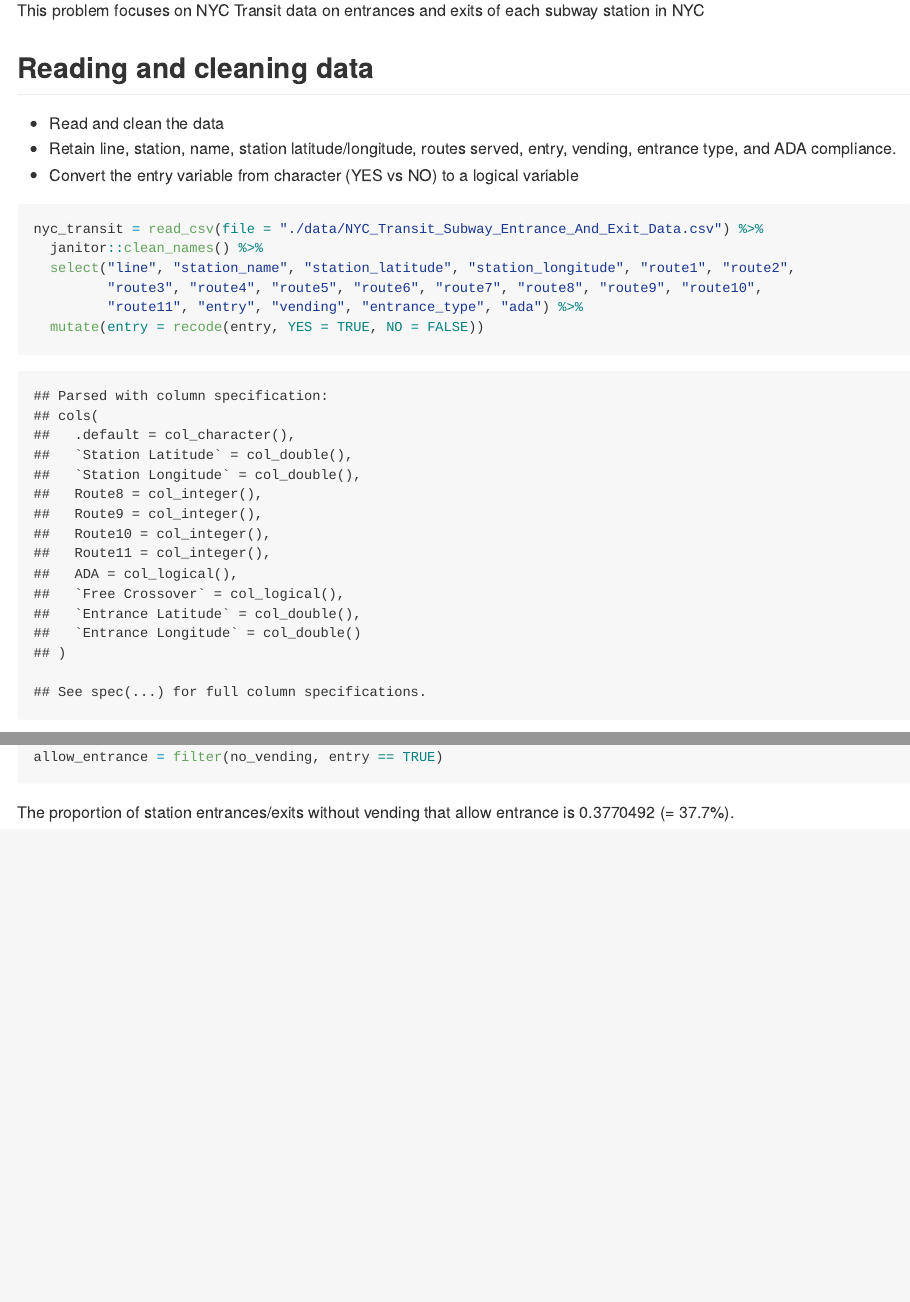
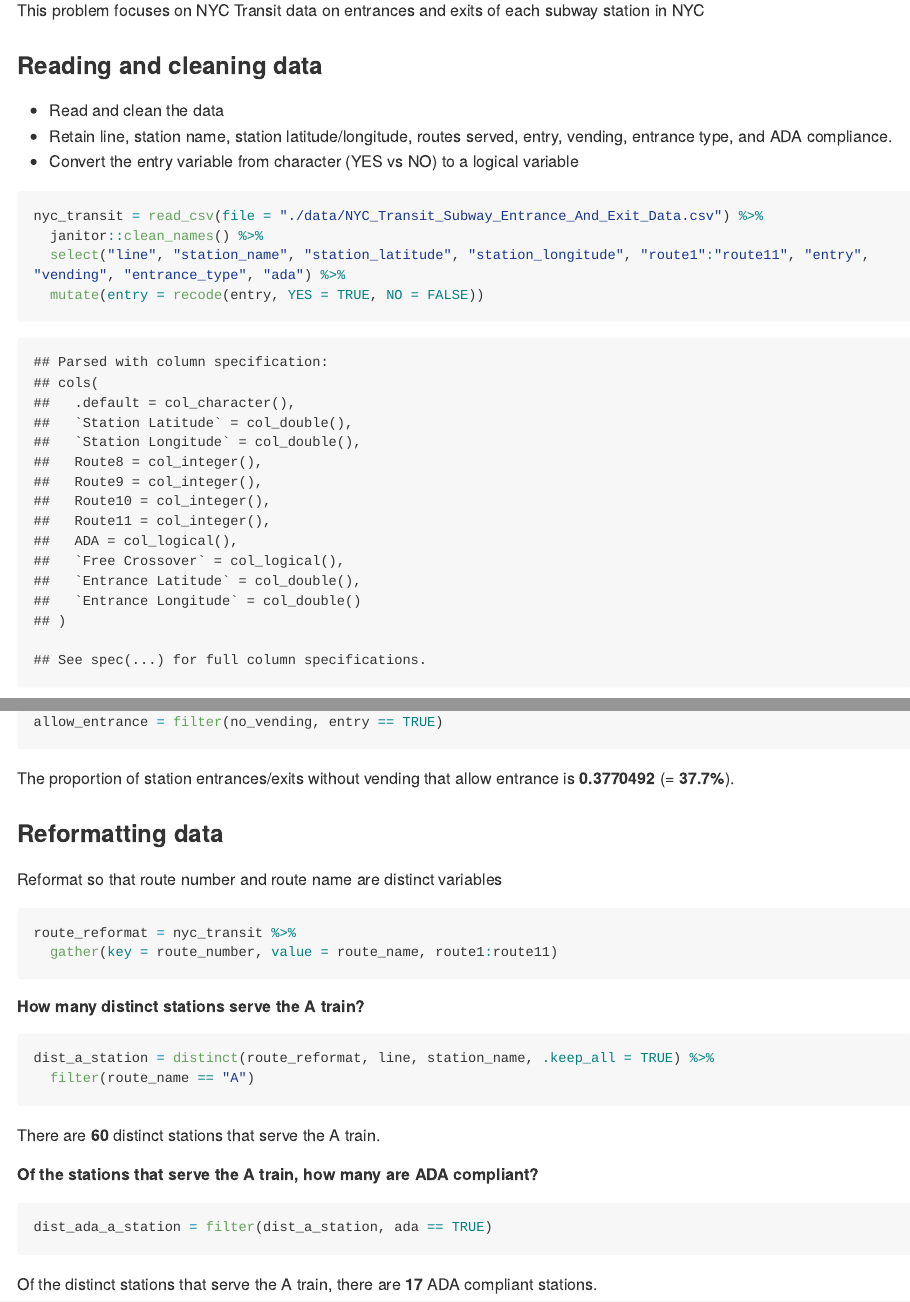
Before and after one commit to akang7/p8105_hw2_aik2136, an R Markdown document (p8105_hw2_aik2136.Rmd): the page in a window 1100 px wide, from 240 px down before the commit and from 220 px down after it, so that both start at the same text, and a second part further down, joined at a grey line. The pictures show the output file p8105_hw2_aik2136.md that the author committed with the source, drawn offline in the style of GitHub; long lines of code are wrapped.

Commit message:
Finishing up problem 1 + reformatted data to route1:route11 instead of listing out all routes

````diff
--- a/p8105_hw2_aik2136.Rmd
+++ b/p8105_hw2_aik2136.Rmd
@@ -13,16 +13,14 @@ library(tidyverse)
 This problem focuses on NYC Transit data on entrances and exits of each subway station in NYC
 
-## Reading and cleaning data
+### Reading and cleaning data
 
 * Read and clean the data
-* Retain line, station, name, station latitude/longitude, routes served, entry, vending, entrance type, and ADA compliance.
+* Retain line, station name, station latitude/longitude, routes served, entry, vending, entrance type, and ADA compliance.
 * Convert the entry variable from character (YES vs NO) to a logical variable
 ```{r read_clean_1}
 nyc_transit = read_csv(file = "./data/NYC_Transit_Subway_Entrance_And_Exit_Data.csv") %>%
   janitor::clean_names() %>%
-  select("line", "station_name", "station_latitude", "station_longitude", "route1", "route2",
-         "route3", "route4", "route5", "route6", "route7", "route8", "route9", "route10",
-         "route11", "entry", "vending", "entrance_type", "ada") %>%
+  select("line", "station_name", "station_latitude", "station_longitude", "route1":"route11", "entry", "vending", "entrance_type", "ada") %>%
   mutate(entry = recode(entry, YES = TRUE, NO = FALSE))
 ```
 
@@ -48,4 +48,25 @@ no_vending = filter(nyc_transit, vending == "NO")
 allow_entrance = filter(no_vending, entry == TRUE)
 ```
 
-The proportion of station entrances/exits without vending that allow entrance is `r nrow(allow_entrance)/nrow(no_vending)` (= 37.7%).
+The proportion of station entrances/exits without vending that allow entrance is **`r nrow(allow_entrance)/nrow(no_vending)`** (= **37.7%**).
+
+### Reformatting data
+Reformat so that route number and route name are distinct variables
+```{r reformatting_1}
+route_reformat = nyc_transit %>%
+  gather(key = route_number, value = route_name, route1:route11)
+```
+
+##### How many distinct stations serve the A train?
+```{r distinct_a_1}
+dist_a_station = distinct(route_reformat, line, station_name, .keep_all = TRUE) %>%
+  filter(route_name == "A")
+```
+There are **`r nrow(dist_a_station)`** distinct stations that serve the A train.
+
+##### Of the stations that serve the A train, how many are ADA compliant?
+```{r}
+dist_ada_a_station = filter(dist_a_station, ada == TRUE)
+```
+
+Of the distinct stations that serve the A train, there are **`r  nrow(dist_ada_a_station)`** ADA compliant stations.
````
Also changed, not shown: p8105_hw2_aik2136.md, p8105_hw2_aik2136.Rmd (10 more changed lines).
